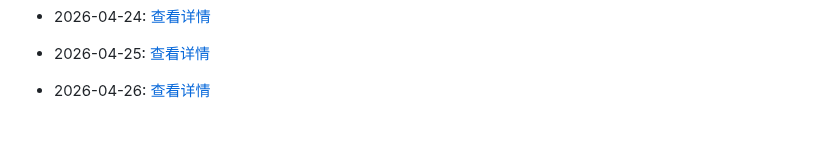
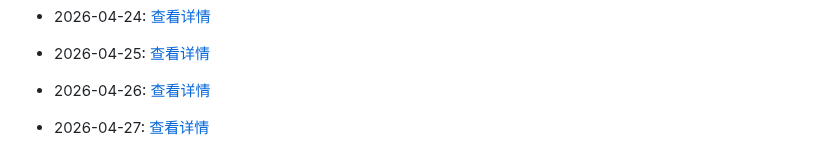
Before and after one commit to G3niusYukki/dailyclaw, a Markdown page: PROGRESS.md, the part around the change. GitHub-like rendering; blank space fills up the shorter version.

Commit message:
🤖 Daily evolution: 2026-04-27

```diff
--- a/PROGRESS.md
+++ b/PROGRESS.md
@@ -155,3 +155,5 @@
 - 2026-04-25: [查看详情](evolution/2026/04/25.md)
 
 - 2026-04-26: [查看详情](evolution/2026/04/26.md)
+
+- 2026-04-27: [查看详情](evolution/2026/04/27.md)
```
Also changed, not shown: 1 other file.
